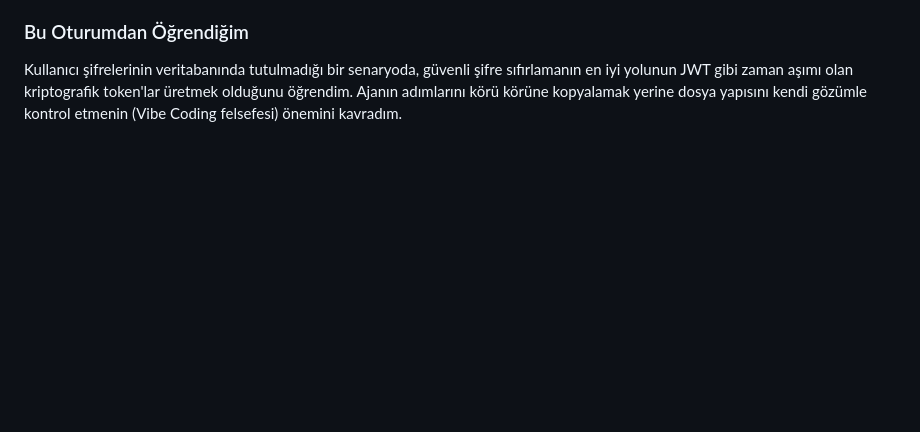
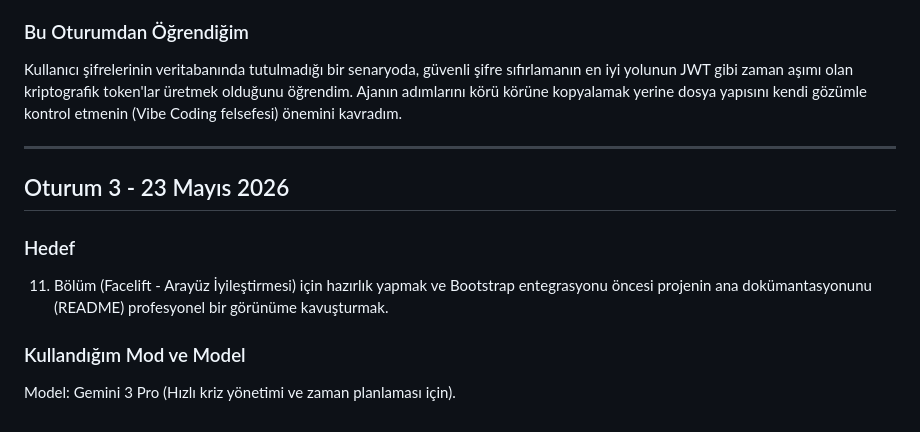
Before and after one commit to karaship01/deep-blue-logbook, a Markdown page: docs/ai-gunlugu.md, the part around the change. GitHub-like rendering; blank space fills up the shorter version.

Commit message:
Sprint 1: Oturum 3 planlaması AI günlüğüne eklendi

```diff
--- a/docs/ai-gunlugu.md
+++ b/docs/ai-gunlugu.md
@@ -51,3 +51,12 @@ Ajan, şifre sıfırlama işlemi için JWT (JSON Web Token) kullanarak süreli v
 
 ### Bu Oturumdan Öğrendiğim
 Kullanıcı şifrelerinin veritabanında tutulmadığı bir senaryoda, güvenli şifre sıfırlamanın en iyi yolunun JWT gibi zaman aşımı olan kriptografik token'lar üretmek olduğunu öğrendim. Ajanın adımlarını körü körüne kopyalamak yerine dosya yapısını kendi gözümle kontrol etmenin (Vibe Coding felsefesi) önemini kavradım.
+
+-------------------------------------------------------------------------------------------------------------------------------------------------
+## Oturum 3 - 23 Mayıs 2026
+
+### Hedef
+11. Bölüm (Facelift - Arayüz İyileştirmesi) için hazırlık yapmak ve Bootstrap entegrasyonu öncesi projenin ana dokümantasyonunu (README) profesyonel bir görünüme kavuşturmak.
+
+### Kullandığım Mod ve Model
+Model: Gemini 3 Pro (Hızlı kriz yönetimi ve zaman planlaması için).
```
